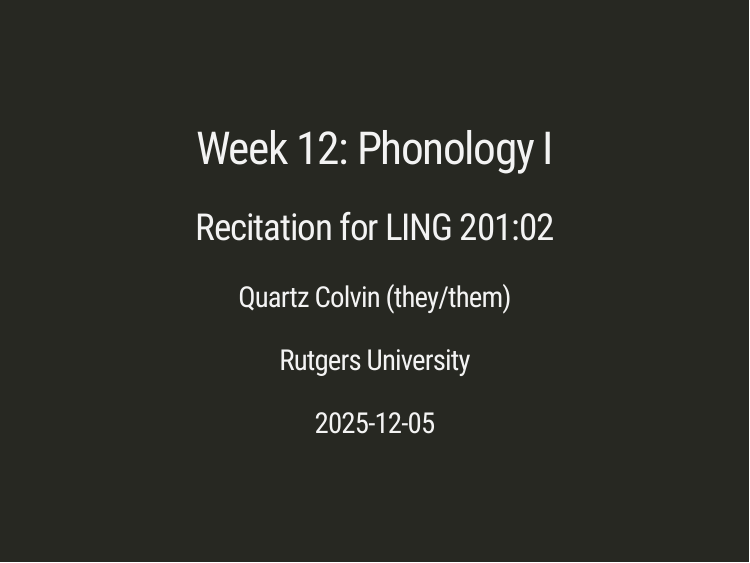
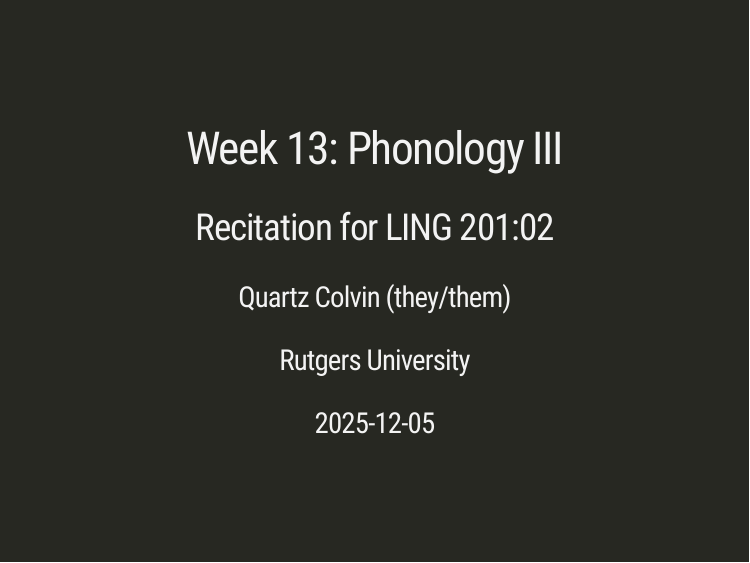
Before and after one commit to quartz-colvin/Ling201_Week13, an R Markdown document (index.Rmd): page 1 of 19. Rendered offline with R 4.5, knitr and Pandoc, with nearby package versions; the slides are laid out offline by our stand-in for remark.js, each with all of its steps uncovered, in fonts that may differ from those the slides ask for, and without slide numbers, shadows or browser add-ons; a font, style sheet, LaTeX package, included part or bibliography that could not be used is replaced or left out.

Commit message:
fix front slide

```diff
--- a/index.Rmd
+++ b/index.Rmd
@@ -1,5 +1,5 @@
 ---
-title: "Week 12: Phonology I"
+title: "Week 13: Phonology III"
 subtitle: "Recitation for LING 201:02"
 author: "Quartz Colvin (they/them)"
 institute: "Rutgers University"
```
Also changed, not shown: index.html.
